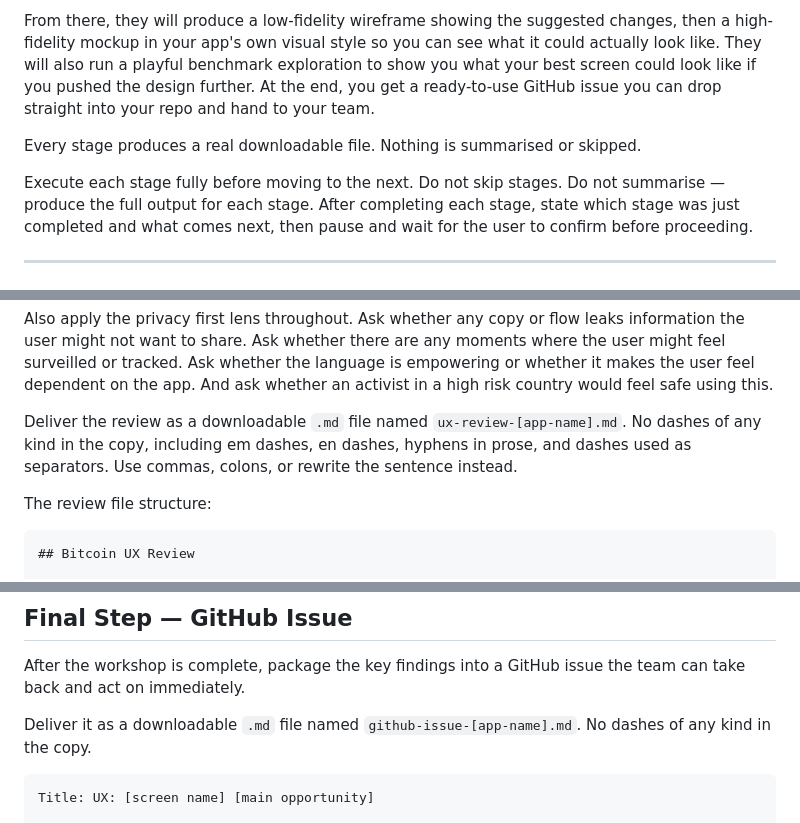
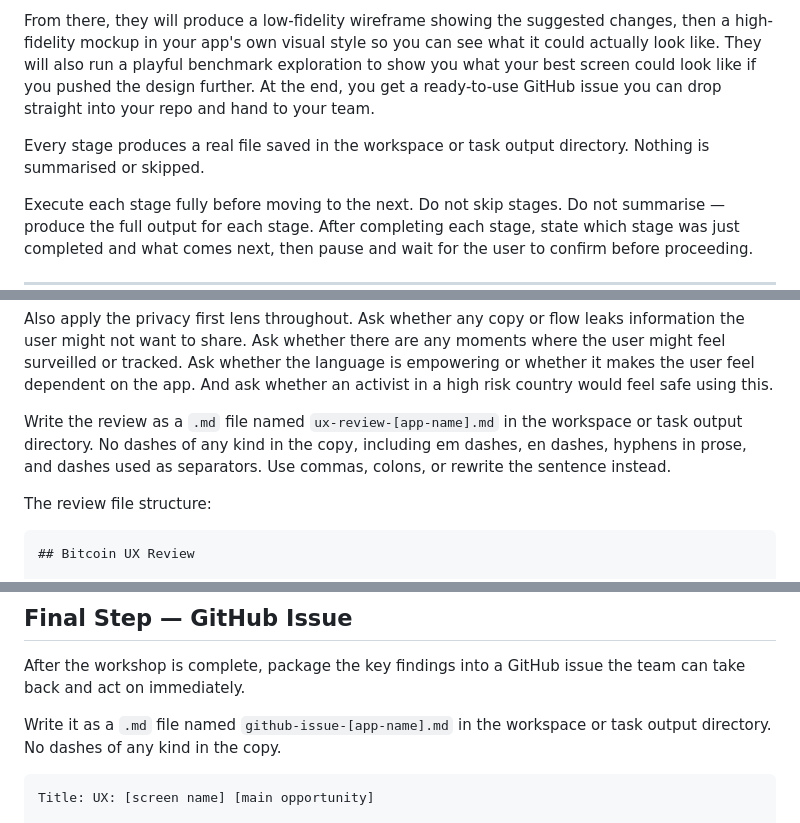
Before and after one commit to brenorb/freedom-skills, a Markdown page: skills/mo-ux-vibedesign-btc/SKILL.md, 3 parts joined by grey strips. GitHub-like rendering.

````diff
--- a/skills/mo-ux-vibedesign-btc/SKILL.md
+++ b/skills/mo-ux-vibedesign-btc/SKILL.md
@@ -12,7 +12,7 @@ Tell them about your app and they will take you through a full design review fro
 
 From there, they will produce a low-fidelity wireframe showing the suggested changes, then a high-fidelity mockup in your app's own visual style so you can see what it could actually look like. They will also run a playful benchmark exploration to show you what your best screen could look like if you pushed the design further. At the end, you get a ready-to-use GitHub issue you can drop straight into your repo and hand to your team.
 
-Every stage produces a real downloadable file. Nothing is summarised or skipped.
+Every stage produces a real file saved in the workspace or task output directory. Nothing is summarised or skipped.
 
 Execute each stage fully before moving to the next. Do not skip stages. Do not summarise — produce the full output for each stage. After completing each stage, state which stage was just completed and what comes next, then pause and wait for the user to confirm before proceeding.
 
@@ -87,7 +87,7 @@ The goal is copy that feels like a calm, clear conversation. Simple words. Short
 
 Also apply the privacy first lens throughout. Ask whether any copy or flow leaks information the user might not want to share. Ask whether there are any moments where the user might feel surveilled or tracked. Ask whether the language is empowering or whether it makes the user feel dependent on the app. And ask whether an activist in a high risk country would feel safe using this.
 
-Deliver the review as a downloadable `.md` file named `ux-review-[app-name].md`. No dashes of any kind in the copy, including em dashes, en dashes, hyphens in prose, and dashes used as separators. Use commas, colons, or rewrite the sentence instead.
+Write the review as a `.md` file named `ux-review-[app-name].md` in the workspace or task output directory. No dashes of any kind in the copy, including em dashes, en dashes, hyphens in prose, and dashes used as separators. Use commas, colons, or rewrite the sentence instead.
 
 The review file structure:
 
@@ -199,7 +204,7 @@ Encourage the team to call out things they love, things that feel wrong, and thi
 
 After the workshop is complete, package the key findings into a GitHub issue the team can take back and act on immediately.
 
-Deliver it as a downloadable `.md` file named `github-issue-[app-name].md`. No dashes of any kind in the copy.
+Write it as a `.md` file named `github-issue-[app-name].md` in the workspace or task output directory. No dashes of any kind in the copy.
 
 ```
 Title: UX: [screen name] [main opportunity]
````
Also changed, not shown: other parts of skills/mo-ux-vibedesign-btc/SKILL.md (+14 -9 lines).
